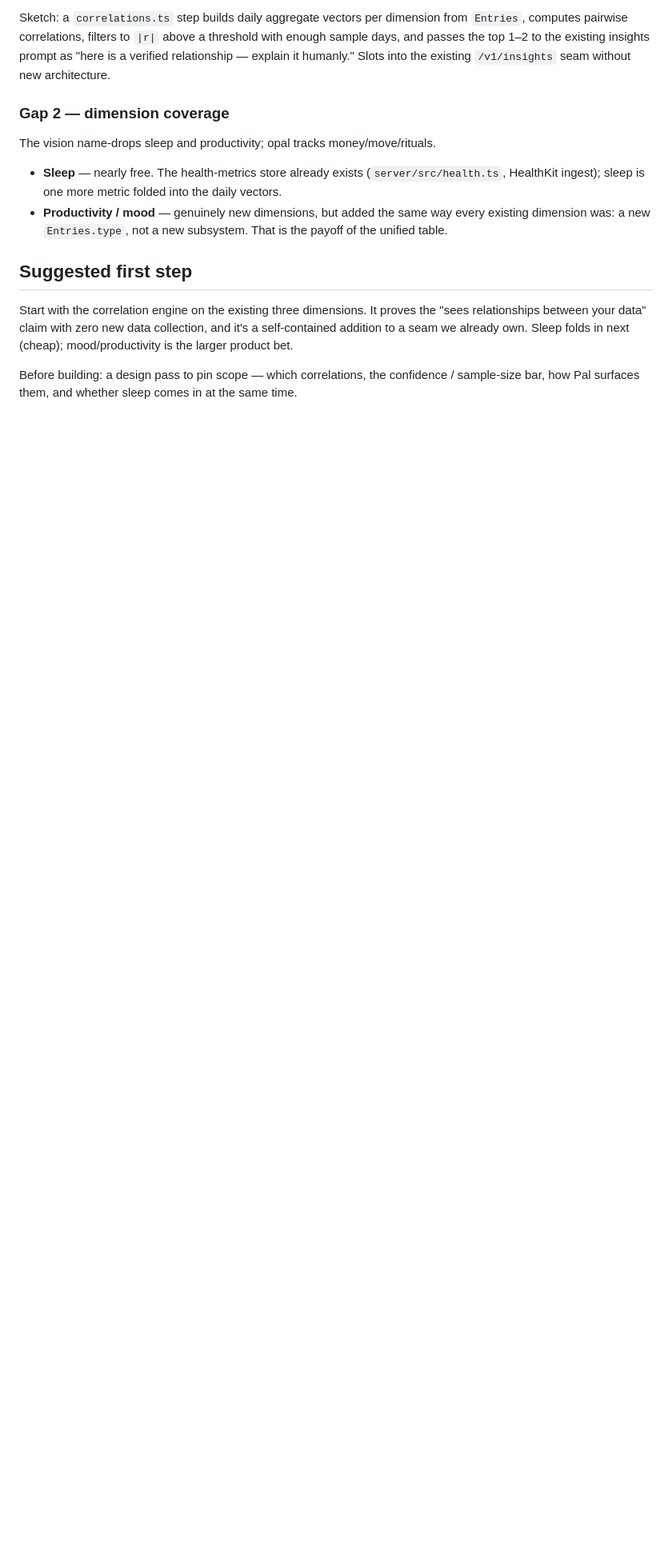
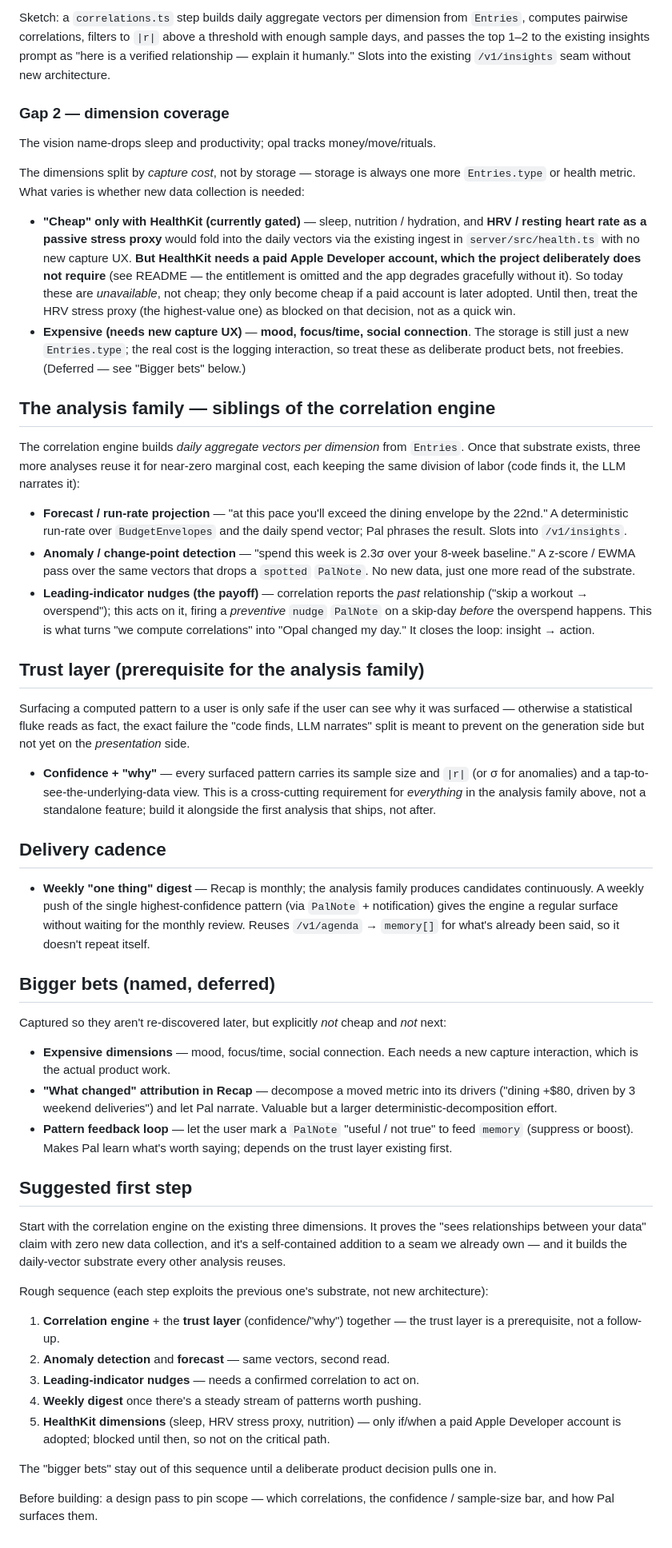
Before and after one commit to kaeltran16/opal, a Markdown page: docs/roadmap-life-os.md, the part around the change. Shown at 80% size. Rendered like a GitHub page; blank space fills up the shorter version.

Commit message:
docs(roadmap): expand life-OS analysis family and delivery sequence
Detail the capture-cost split for new dimensions, the correlation-engine
sibling analyses (forecast, anomaly, leading-indicator nudges), the trust
layer prerequisite, and a step-by-step delivery sequence.

```diff
--- a/docs/roadmap-life-os.md
+++ b/docs/roadmap-life-os.md
@@ -55,20 +55,98 @@ Slots into the existing `/v1/insights` seam without new architecture.
 
 The vision name-drops sleep and productivity; opal tracks money/move/rituals.
 
-- **Sleep** — nearly free. The health-metrics store already exists
-  (`server/src/health.ts`, HealthKit ingest); sleep is one more metric folded
-  into the daily vectors.
-- **Productivity / mood** — genuinely new dimensions, but added the same way
-  every existing dimension was: a new `Entries.type`, not a new subsystem. That
-  is the payoff of the unified table.
+The dimensions split by *capture cost*, not by storage — storage is always one
+more `Entries.type` or health metric. What varies is whether new data collection
+is needed:
+
+- **"Cheap" only with HealthKit (currently gated)** — sleep, nutrition /
+  hydration, and **HRV / resting heart rate as a passive stress proxy** would
+  fold into the daily vectors via the existing ingest in `server/src/health.ts`
+  with no new capture UX. **But HealthKit needs a paid Apple Developer account,
+  which the project deliberately does not require** (see README — the entitlement
+  is omitted and the app degrades gracefully without it). So today these are
+  *unavailable*, not cheap; they only become cheap if a paid account is later
+  adopted. Until then, treat the HRV stress proxy (the highest-value one) as
+  blocked on that decision, not as a quick win.
+- **Expensive (needs new capture UX)** — **mood, focus/time, social
+  connection**. The storage is still just a new `Entries.type`; the real cost is
+  the logging interaction, so treat these as deliberate product bets, not
+  freebies. (Deferred — see "Bigger bets" below.)
+
+## The analysis family — siblings of the correlation engine
+
+The correlation engine builds *daily aggregate vectors per dimension* from
+`Entries`. Once that substrate exists, three more analyses reuse it for near-zero
+marginal cost, each keeping the same division of labor (code finds it, the LLM
+narrates it):
+
+- **Forecast / run-rate projection** — "at this pace you'll exceed the dining
+  envelope by the 22nd." A deterministic run-rate over `BudgetEnvelopes` and the
+  daily spend vector; Pal phrases the result. Slots into `/v1/insights`.
+- **Anomaly / change-point detection** — "spend this week is 2.3σ over your
+  8-week baseline." A z-score / EWMA pass over the same vectors that drops a
+  `spotted` `PalNote`. No new data, just one more read of the substrate.
+- **Leading-indicator nudges (the payoff)** — correlation reports the *past*
+  relationship ("skip a workout → overspend"); this acts on it, firing a
+  *preventive* `nudge` `PalNote` on a skip-day *before* the overspend happens.
+  This is what turns "we compute correlations" into "Opal changed my day." It
+  closes the loop: insight → action.
+
+## Trust layer (prerequisite for the analysis family)
+
+Surfacing a computed pattern to a user is only safe if the user can see why it
+was surfaced — otherwise a statistical fluke reads as fact, the exact failure the
+"code finds, LLM narrates" split is meant to prevent on the generation side but
+not yet on the *presentation* side.
+
+- **Confidence + "why"** — every surfaced pattern carries its sample size and
+  `|r|` (or σ for anomalies) and a tap-to-see-the-underlying-data view. This is a
+  cross-cutting requirement for *everything* in the analysis family above, not a
+  standalone feature; build it alongside the first analysis that ships, not after.
+
+## Delivery cadence
+
+- **Weekly "one thing" digest** — Recap is monthly; the analysis family produces
+  candidates continuously. A weekly push of the single highest-confidence pattern
+  (via `PalNote` + notification) gives the engine a regular surface without
+  waiting for the monthly review. Reuses `/v1/agenda` → `memory[]` for what's
+  already been said, so it doesn't repeat itself.
+
+## Bigger bets (named, deferred)
+
+Captured so they aren't re-discovered later, but explicitly *not* cheap and *not*
+next:
+
+- **Expensive dimensions** — mood, focus/time, social connection. Each needs a
+  new capture interaction, which is the actual product work.
+- **"What changed" attribution in Recap** — decompose a moved metric into its
+  drivers ("dining +$80, driven by 3 weekend deliveries") and let Pal narrate.
+  Valuable but a larger deterministic-decomposition effort.
+- **Pattern feedback loop** — let the user mark a `PalNote` "useful / not true"
+  to feed `memory` (suppress or boost). Makes Pal learn what's worth saying;
+  depends on the trust layer existing first.
 
 ## Suggested first step
 
 Start with the correlation engine on the existing three dimensions. It proves
 the "sees relationships between your data" claim with zero new data collection,
-and it's a self-contained addition to a seam we already own. Sleep folds in
-next (cheap); mood/productivity is the larger product bet.
+and it's a self-contained addition to a seam we already own — and it builds the
+daily-vector substrate every other analysis reuses.
+
+Rough sequence (each step exploits the previous one's substrate, not new
+architecture):
+
+1. **Correlation engine** + the **trust layer** (confidence/"why") together —
+   the trust layer is a prerequisite, not a follow-up.
+2. **Anomaly detection** and **forecast** — same vectors, second read.
+3. **Leading-indicator nudges** — needs a confirmed correlation to act on.
+4. **Weekly digest** once there's a steady stream of patterns worth pushing.
+5. **HealthKit dimensions** (sleep, HRV stress proxy, nutrition) — only if/when a
+   paid Apple Developer account is adopted; blocked until then, so not on the
+   critical path.
+
+The "bigger bets" stay out of this sequence until a deliberate product decision
+pulls one in.
 
 Before building: a design pass to pin scope — which correlations, the
-confidence / sample-size bar, how Pal surfaces them, and whether sleep comes in
-at the same time.
+confidence / sample-size bar, and how Pal surfaces them.
```
